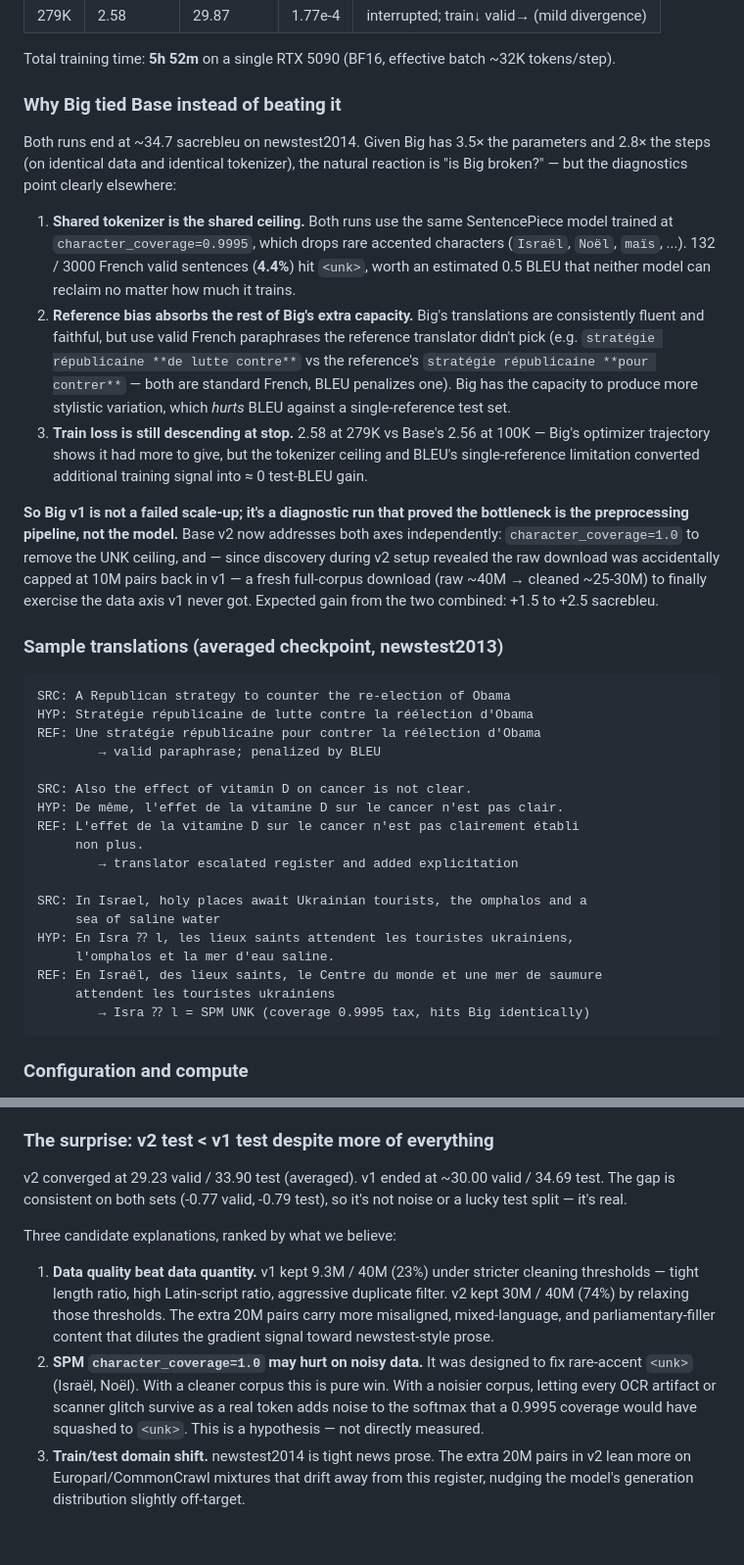
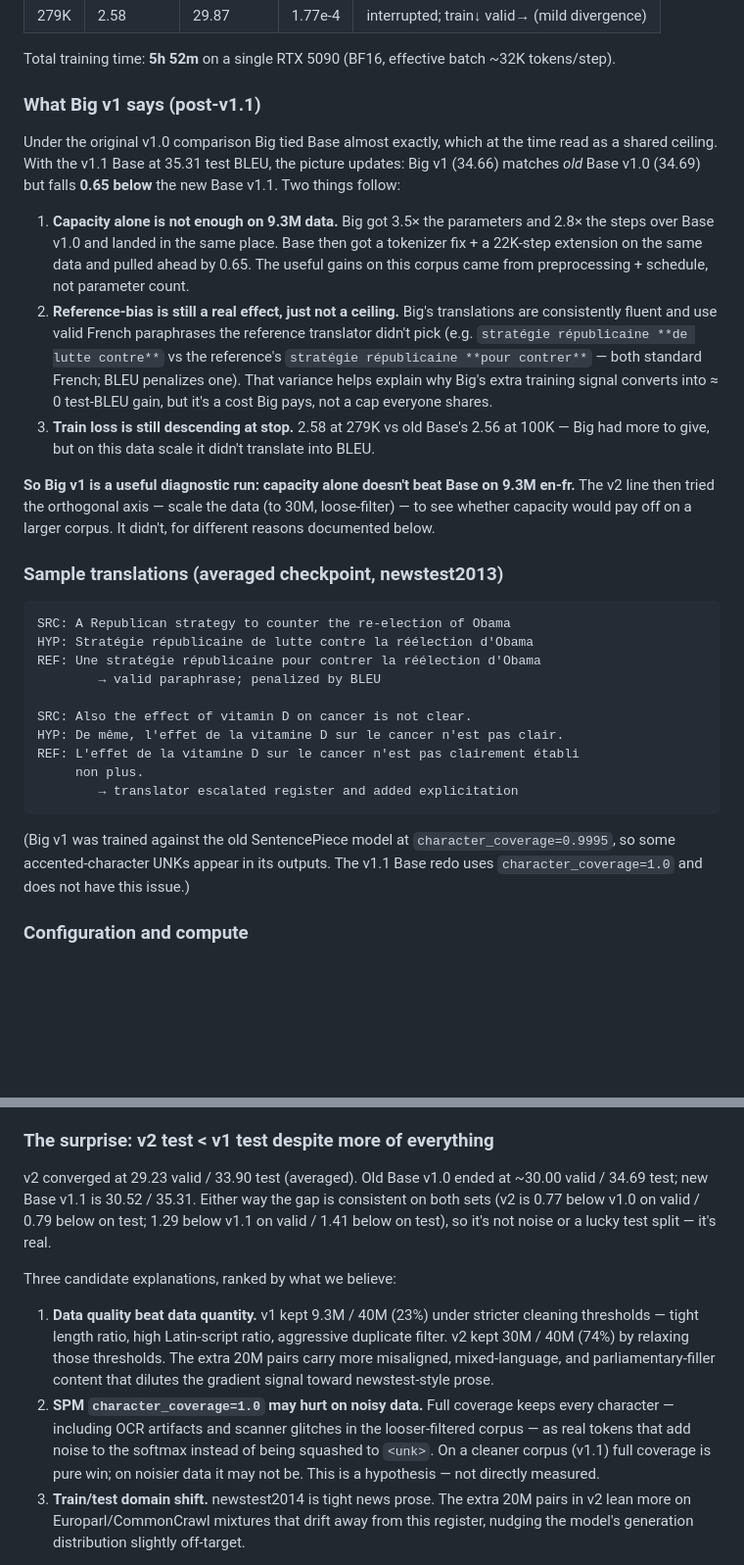
Before and after one commit to Euswbnix/Machine_translation, a Markdown page: README.md, 2 parts joined by grey strips. Shown at 98% size. Rendered like a GitHub page; blank space fills up the shorter version.

````diff
--- a/README.md
+++ b/README.md
@@ -506,38 +503,34 @@ is not the bottleneck.
 Total training time: **5h 52m** on a single RTX 5090 (BF16, effective batch
 ~32K tokens/step).
 
-### Why Big tied Base instead of beating it
+### What Big v1 says (post-v1.1)
 
-Both runs end at ~34.7 sacrebleu on newstest2014. Given Big has 3.5× the
-parameters and 2.8× the steps (on identical data and identical tokenizer),
-the natural reaction is "is Big broken?" — but the diagnostics point
-clearly elsewhere:
+Under the original v1.0 comparison Big tied Base almost exactly, which at
+the time read as a shared ceiling. With the v1.1 Base at 35.31 test BLEU,
+the picture updates: Big v1 (34.66) matches *old* Base v1.0 (34.69) but
+falls **0.65 below** the new Base v1.1. Two things follow:
 
-1. **Shared tokenizer is the shared ceiling.** Both runs use the same
-   SentencePiece model trained at `character_coverage=0.9995`, which drops
-   rare accented characters (`Israël`, `Noël`, `maïs`, ...). 132 / 3000
-   French valid sentences (**4.4%**) hit `<unk>`, worth an estimated
-   0.5 BLEU that neither model can reclaim no matter how much it trains.
-2. **Reference bias absorbs the rest of Big's extra capacity.** Big's
-   translations are consistently fluent and faithful, but use valid French
-   paraphrases the reference translator didn't pick (e.g.
+1. **Capacity alone is not enough on 9.3M data.** Big got 3.5× the
+   parameters and 2.8× the steps over Base v1.0 and landed in the same
+   place. Base then got a tokenizer fix + a 22K-step extension on the
+   same data and pulled ahead by 0.65. The useful gains on this corpus
+   came from preprocessing + schedule, not parameter count.
+2. **Reference-bias is still a real effect, just not a ceiling.** Big's
+   translations are consistently fluent and use valid French paraphrases
+   the reference translator didn't pick (e.g.
    `stratégie républicaine **de lutte contre**` vs the reference's
-   `stratégie républicaine **pour contrer**` — both are standard French,
-   BLEU penalizes one). Big has the capacity to produce more stylistic
-   variation, which *hurts* BLEU against a single-reference test set.
-3. **Train loss is still descending at stop.** 2.58 at 279K vs Base's 2.56
-   at 100K — Big's optimizer trajectory shows it had more to give, but the
-   tokenizer ceiling and BLEU's single-reference limitation converted
-   additional training signal into ≈ 0 test-BLEU gain.
+   `stratégie républicaine **pour contrer**` — both standard French;
+   BLEU penalizes one). That variance helps explain why Big's extra
+   training signal converts into ≈ 0 test-BLEU gain, but it's a cost
+   Big pays, not a cap everyone shares.
+3. **Train loss is still descending at stop.** 2.58 at 279K vs old
+   Base's 2.56 at 100K — Big had more to give, but on this data scale
+   it didn't translate into BLEU.
 
-**So Big v1 is not a failed scale-up; it's a diagnostic run that proved
-the bottleneck is the preprocessing pipeline, not the model.** Base v2 now
-addresses both axes independently: `character_coverage=1.0` to remove the
-UNK ceiling, and — since discovery during v2 setup revealed the raw
-download was accidentally capped at 10M pairs back in v1 — a fresh
-full-corpus download (raw ~40M → cleaned ~25-30M) to finally exercise the
-data axis v1 never got. Expected gain from the two combined: +1.5 to +2.5
-sacrebleu.
+**So Big v1 is a useful diagnostic run: capacity alone doesn't beat Base
+on 9.3M en-fr.** The v2 line then tried the orthogonal axis — scale the
+data (to 30M, loose-filter) — to see whether capacity would pay off on a
+larger corpus. It didn't, for different reasons documented below.
 
 ### Sample translations (averaged checkpoint, newstest2013)
 
@@ -552,15 +545,12 @@ HYP: De même, l'effet de la vitamine D sur le cancer n'est pas clair.
 REF: L'effet de la vitamine D sur le cancer n'est pas clairement établi
      non plus.
         → translator escalated register and added explicitation
+```
 
-SRC: In Israel, holy places await Ukrainian tourists, the omphalos and a
-     sea of saline water
-HYP: En Isra ⁇ l, les lieux saints attendent les touristes ukrainiens,
-     l'omphalos et la mer d'eau saline.
-REF: En Israël, des lieux saints, le Centre du monde et une mer de saumure
-     attendent les touristes ukrainiens
-        → Isra ⁇ l = SPM UNK (coverage 0.9995 tax, hits Big identically)
-```
+(Big v1 was trained against the old SentencePiece model at
+`character_coverage=0.9995`, so some accented-character UNKs appear in
+its outputs. The v1.1 Base redo uses `character_coverage=1.0` and does
+not have this issue.)
 
 ### Configuration and compute
 
@@ -651,9 +646,11 @@ is LR schedule length.
 
 ### The surprise: v2 test < v1 test despite more of everything
 
-v2 converged at 29.23 valid / 33.90 test (averaged). v1 ended at ~30.00
-valid / 34.69 test. The gap is consistent on both sets (-0.77 valid,
--0.79 test), so it's not noise or a lucky test split — it's real.
+v2 converged at 29.23 valid / 33.90 test (averaged). Old Base v1.0 ended
+at ~30.00 valid / 34.69 test; new Base v1.1 is 30.52 / 35.31. Either way
+the gap is consistent on both sets (v2 is 0.77 below v1.0 on valid /
+0.79 below on test; 1.29 below v1.1 on valid / 1.41 below on test), so
+it's not noise or a lucky test split — it's real.
 
 Three candidate explanations, ranked by what we believe:
 
@@ -663,12 +660,12 @@ Three candidate explanations, ranked by what we believe:
    relaxing those thresholds. The extra 20M pairs carry more misaligned,
    mixed-language, and parliamentary-filler content that dilutes the
    gradient signal toward newstest-style prose.
-2. **SPM `character_coverage=1.0` may hurt on noisy data.** It was
-   designed to fix rare-accent `<unk>` (Israël, Noël). With a cleaner
-   corpus this is pure win. With a noisier corpus, letting every OCR
-   artifact or scanner glitch survive as a real token adds noise to the
-   softmax that a 0.9995 coverage would have squashed to `<unk>`. This
-   is a hypothesis — not directly measured.
+2. **SPM `character_coverage=1.0` may hurt on noisy data.** Full
+   coverage keeps every character — including OCR artifacts and scanner
+   glitches in the looser-filtered corpus — as real tokens that add
+   noise to the softmax instead of being squashed to `<unk>`. On a
+   cleaner corpus (v1.1) full coverage is pure win; on noisier data it
+   may not be. This is a hypothesis — not directly measured.
 3. **Train/test domain shift.** newstest2014 is tight news prose. The
    extra 20M pairs in v2 lean more on Europarl/CommonCrawl mixtures
    that drift away from this register, nudging the model's generation
````
Also changed, not shown: other parts of README.md (+97 -90 lines), assets/training_curves_base_enfr.png.
